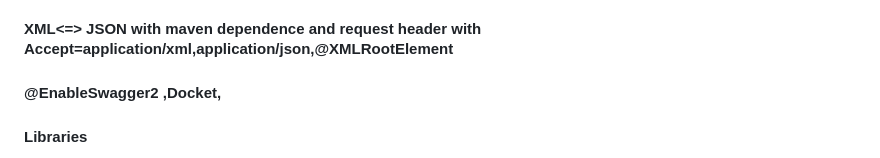
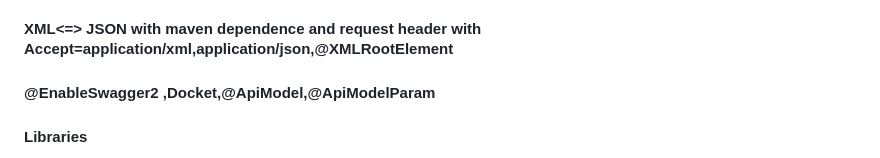
Before and after one commit to sriramede9/User-API, a Markdown page: README.md, the part around the change. Drawn GitHub-style.

```diff
--- a/README.md
+++ b/README.md
@@ -25,7 +25,7 @@
 
 #### XML<=> JSON with maven dependence and request header with Accept=application/xml,application/json,@XMLRootElement
 
-#### @EnableSwagger2 ,Docket,
+#### @EnableSwagger2 ,Docket,@ApiModel,@ApiModelParam
 
 #### Libraries
 
```
Also changed, not shown: Images/Swagger-UI.PNG, 3 other files.
